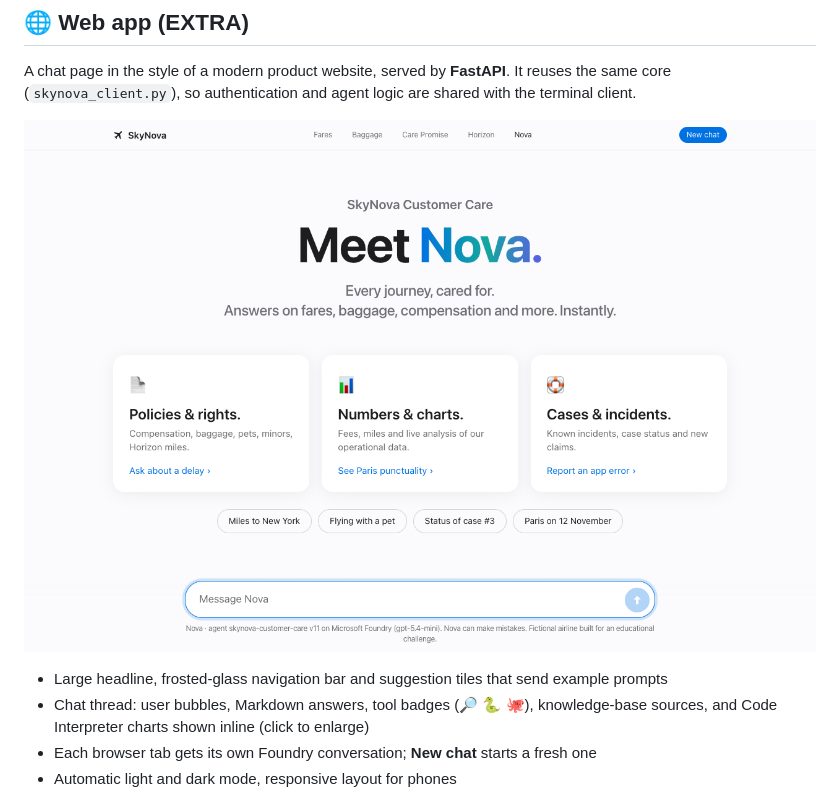
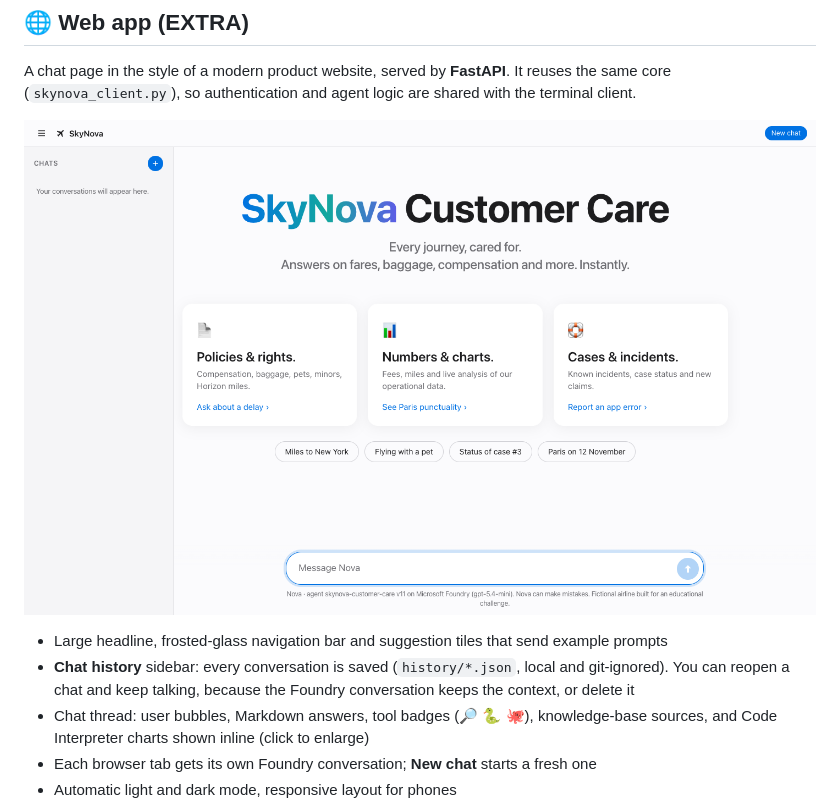
Before and after one commit to luis-martin-b/Challenge-Agent-Foundry, a Markdown page: README.md, the part around the change. GitHub-like rendering; pictures changed too: docs/web_home.png.

```diff
--- a/README.md
+++ b/README.md
@@ -108,6 +108,7 @@ A chat page in the style of a modern product website, served by **FastAPI**. It
 ![SkyNova web app](docs/web_home.png)
 
 - Large headline, frosted-glass navigation bar and suggestion tiles that send example prompts
+- **Chat history** sidebar: every conversation is saved (`history/*.json`, local and git-ignored). You can reopen a chat and keep talking, because the Foundry conversation keeps the context, or delete it
 - Chat thread: user bubbles, Markdown answers, tool badges (🔎 🐍 🐙), knowledge-base sources, and Code Interpreter charts shown inline (click to enlarge)
 - Each browser tab gets its own Foundry conversation; **New chat** starts a fresh one
 - Automatic light and dark mode, responsive layout for phones
```
Also changed, not shown: docs/GUIA_PASO_A_PASO.md (+7 -2 lines), docs/web_chat.png (added), docs/web_home_dark.png, 6 other files.
